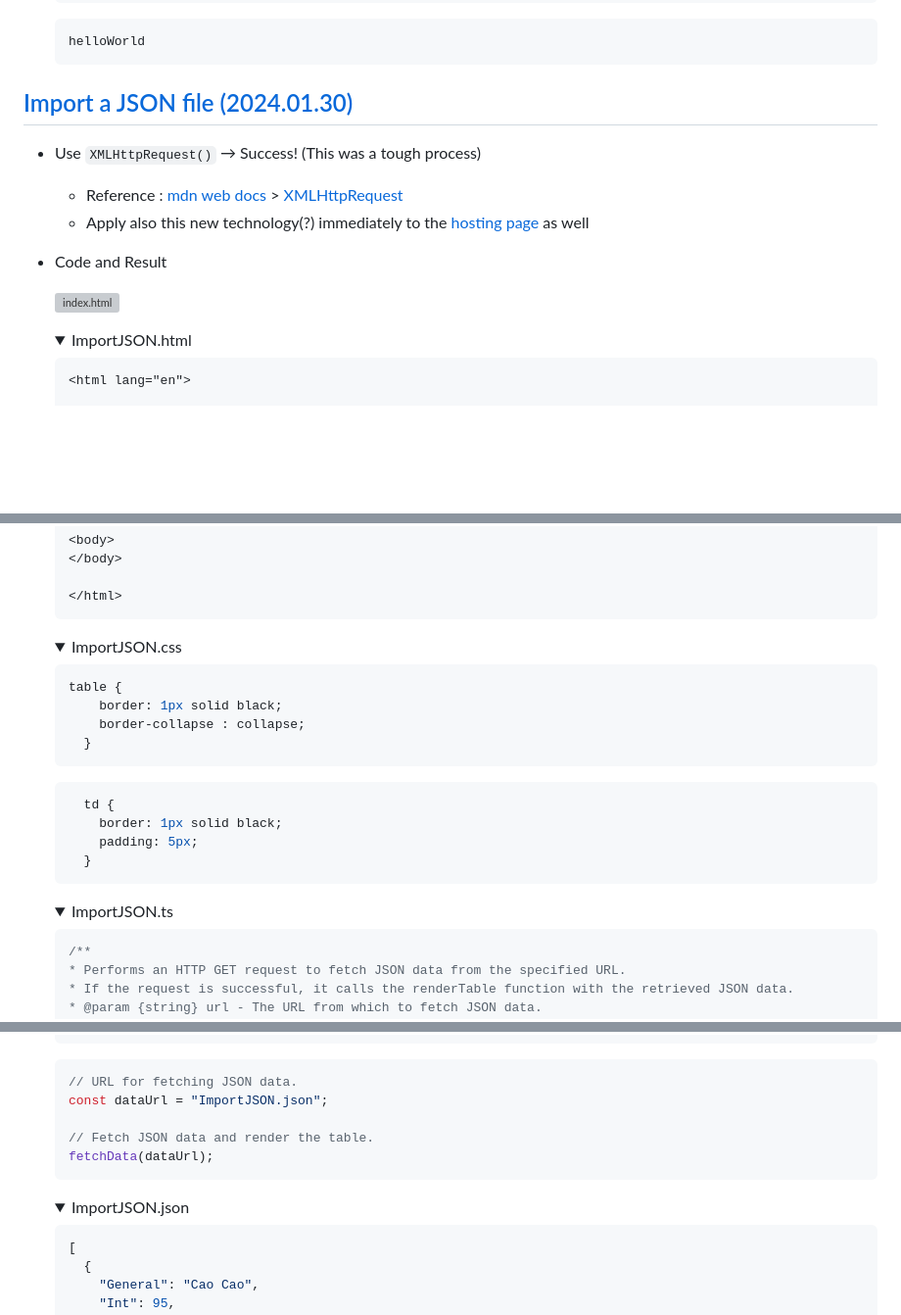
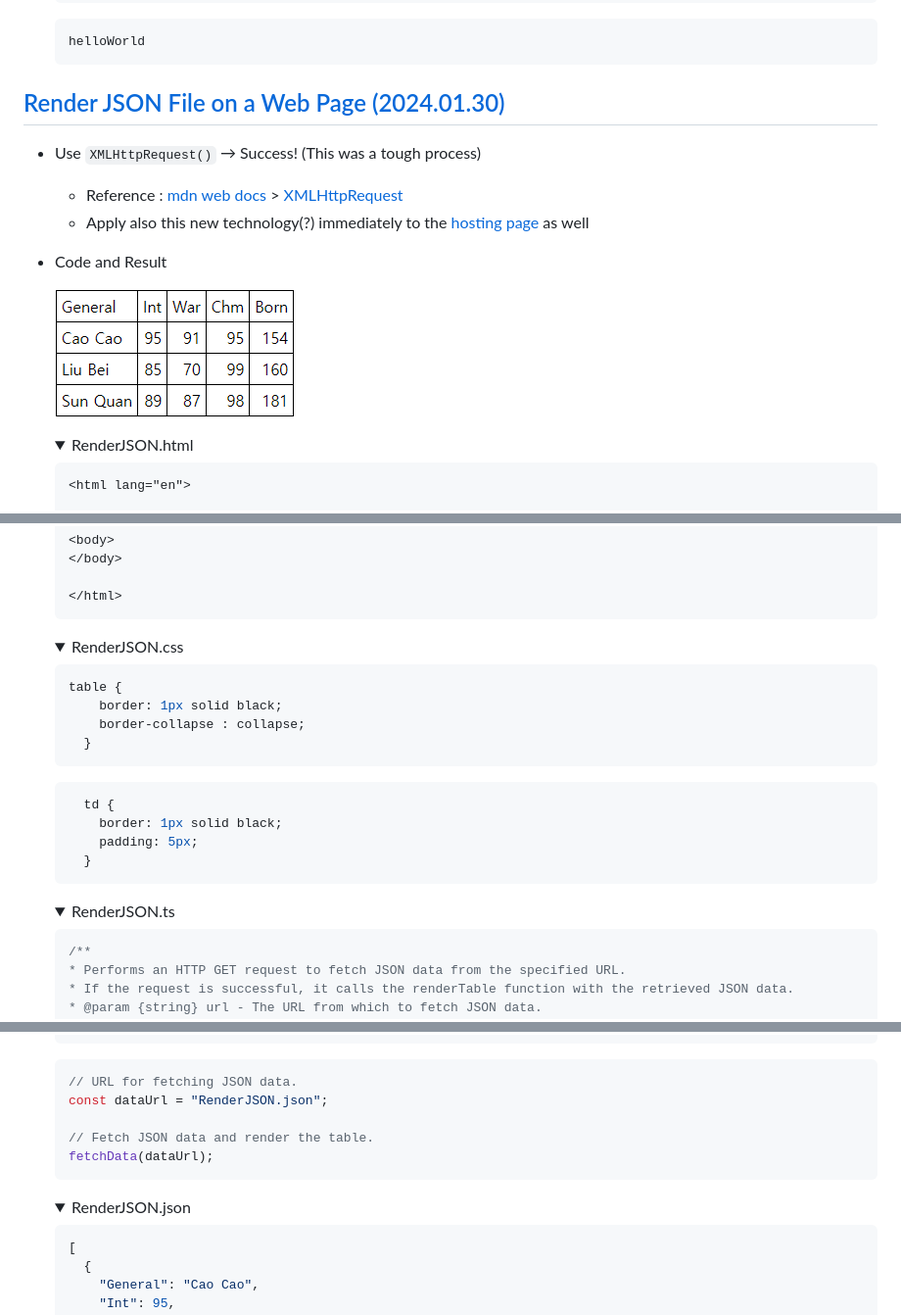
Before and after one commit to kimpro82/MyWebPractice, a Markdown page: TypeScript/README.md, 3 parts joined by grey strips. Shown at 98% size. GitHub-like rendering; folded sections open; blank space fills up the shorter version; grey boxes are pictures that could not be loaded.

````diff
--- a/TypeScript/README.md
+++ b/TypeScript/README.md
@@ -308,17 +308,17 @@ I heard that no one ignores TypeScript users. However, it was enough for me to b
   </details>
 
 
-## [Import a JSON file (2024.01.30)](#list)
+## [Render JSON File on a Web Page (2024.01.30)](#list)
 
 - Use `XMLHttpRequest()` → Success! (This was a tough process)
   - Reference : [mdn web docs](https://developer.mozilla.org/) > [XMLHttpRequest](https://developer.mozilla.org/en-US/docs/Web/API/XMLHttpRequest)
   - Apply also this new technology(?) immediately to the [hosting page](/Hosting/main_20240130.ts) as well
 - Code and Result
 
-  ![index.html](./Images/ImportJSON.png)
+  ![index.html](./Images/RenderJSON.png)
 
   <details>
-    <summary>ImportJSON.html</summary>
+    <summary>RenderJSON.html</summary>
 
   ```html
   <html lang="en">
@@ -338,7 +338,7 @@ I heard that no one ignores TypeScript users. However, it was enough for me to b
   ```
   </details>
   <details>
-    <summary>ImportJSON.css</summary>
+    <summary>RenderJSON.css</summary>
 
   ```css
   table {
@@ -354,7 +354,7 @@ I heard that no one ignores TypeScript users. However, it was enough for me to b
   ```
   </details>
   <details>
-    <summary>ImportJSON.ts</summary>
+    <summary>RenderJSON.ts</summary>
 
   ```ts
   /**
@@ -427,14 +427,14 @@ I heard that no one ignores TypeScript users. However, it was enough for me to b
   ```
   ```ts
   // URL for fetching JSON data.
-  const dataUrl = "ImportJSON.json";
+  const dataUrl = "RenderJSON.json";
 
   // Fetch JSON data and render the table.
   fetchData(dataUrl);
   ```
   </details>
   <details open="">
-    <summary>ImportJSON.json</summary>
+    <summary>RenderJSON.json</summary>
 
   ```json
   [
````
Also changed, not shown: other parts of TypeScript/README.md (+3 -3 lines).
